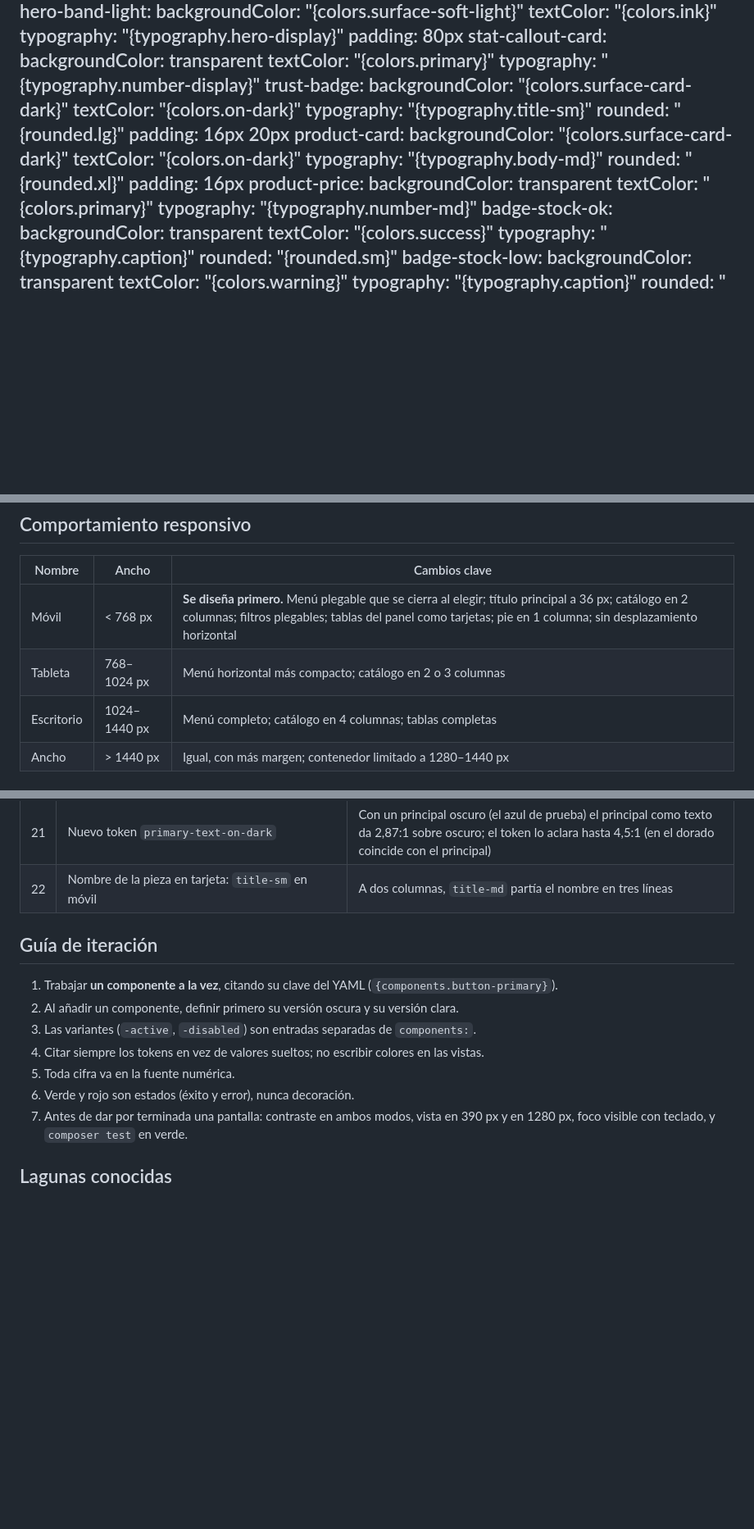
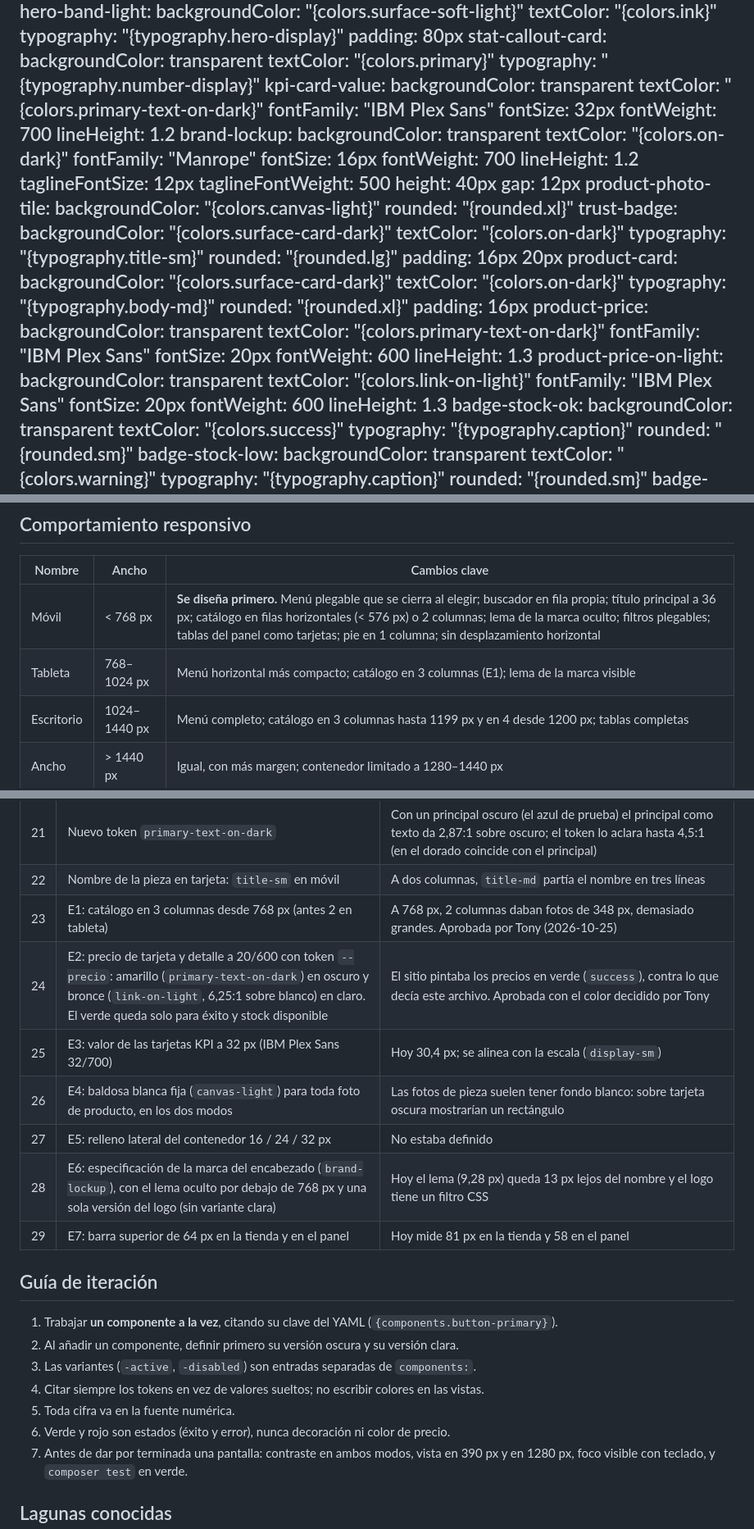
Before and after one commit to AntonioCastillo507/rastroinventario, a Markdown page: docs/DESIGN.md, 3 parts joined by grey strips. Shown at 82% size. GitHub-like rendering; blank space fills up the shorter version.

Commit message:
DESIGN.md: enmiendas E1 a E7 aprobadas (columnas, precio 20 px amarillo/bronce, KPI, baldosa, relleno, marca, barra de 64 px) y Adaptaciones 23 a 29
Co-Authored-By: Claude Sonnet 5.5 <noreply@anthropic.com>

```diff
--- a/docs/DESIGN.md
+++ b/docs/DESIGN.md
@@ -265,6 +265,27 @@ components:
     backgroundColor: transparent
     textColor: "{colors.primary}"
     typography: "{typography.number-display}"
+  kpi-card-value:
+    backgroundColor: transparent
+    textColor: "{colors.primary-text-on-dark}"
+    fontFamily: "IBM Plex Sans"
+    fontSize: 32px
+    fontWeight: 700
+    lineHeight: 1.2
+  brand-lockup:
+    backgroundColor: transparent
+    textColor: "{colors.on-dark}"
+    fontFamily: "Manrope"
+    fontSize: 16px
+    fontWeight: 700
+    lineHeight: 1.2
+    taglineFontSize: 12px
+    taglineFontWeight: 500
+    height: 40px
+    gap: 12px
+  product-photo-tile:
+    backgroundColor: "{colors.canvas-light}"
+    rounded: "{rounded.xl}"
   trust-badge:
     backgroundColor: "{colors.surface-card-dark}"
     textColor: "{colors.on-dark}"
@@ -279,8 +300,18 @@ components:
     padding: 16px
   product-price:
     backgroundColor: transparent
-    textColor: "{colors.primary}"
-    typography: "{typography.number-md}"
+    textColor: "{colors.primary-text-on-dark}"
+    fontFamily: "IBM Plex Sans"
+    fontSize: 20px
+    fontWeight: 600
+    lineHeight: 1.3
+  product-price-on-light:
+    backgroundColor: transparent
+    textColor: "{colors.link-on-light}"
+    fontFamily: "IBM Plex Sans"
+    fontSize: 20px
+    fontWeight: 600
+    lineHeight: 1.3
   badge-stock-ok:
     backgroundColor: transparent
     textColor: "{colors.success}"
@@ -560,9 +597,9 @@ No hay degradados atmosféricos, efectos de vidrio ni sombras pesadas. El hover
 
 | Nombre | Ancho | Cambios clave |
 |---|---|---|
-| Móvil | < 768 px | **Se diseña primero.** Menú plegable que se cierra al elegir; título principal a 36 px; catálogo en 2 columnas; filtros plegables; tablas del panel como tarjetas; pie en 1 columna; sin desplazamiento horizontal |
-| Tableta | 768–1024 px | Menú horizontal más compacto; catálogo en 2 o 3 columnas |
-| Escritorio | 1024–1440 px | Menú completo; catálogo en 4 columnas; tablas completas |
+| Móvil | < 768 px | **Se diseña primero.** Menú plegable que se cierra al elegir; buscador en fila propia; título principal a 36 px; catálogo en filas horizontales (< 576 px) o 2 columnas; lema de la marca oculto; filtros plegables; tablas del panel como tarjetas; pie en 1 columna; sin desplazamiento horizontal |
+| Tableta | 768–1024 px | Menú horizontal más compacto; catálogo en 3 columnas (E1); lema de la marca visible |
+| Escritorio | 1024–1440 px | Menú completo; catálogo en 3 columnas hasta 1199 px y en 4 desde 1200 px; tablas completas |
 | Ancho | > 1440 px | Igual, con más margen; contenedor limitado a 1280–1440 px |
 
 ### Zonas táctiles
@@ -611,6 +648,13 @@ La derivación la hace un **script de línea de comandos** que recibe el color p
 | 20 | Provisional aprobado: fondo de portada y superficie elevada en claro (`hero-band-light`, `surface-elevated-light`) | El archivo base solo definía la banda de portada y la superficie elevada sobre oscuro |
 | 21 | Nuevo token `primary-text-on-dark` | Con un principal oscuro (el azul de prueba) el principal como texto da 2,87:1 sobre oscuro; el token lo aclara hasta 4,5:1 (en el dorado coincide con el principal) |
 | 22 | Nombre de la pieza en tarjeta: `title-sm` en móvil | A dos columnas, `title-md` partía el nombre en tres líneas |
+| 23 | E1: catálogo en 3 columnas desde 768 px (antes 2 en tableta) | A 768 px, 2 columnas daban fotos de 348 px, demasiado grandes. Aprobada por Tony (2026-10-25) |
+| 24 | E2: precio de tarjeta y detalle a 20/600 con token `--precio`: amarillo (`primary-text-on-dark`) en oscuro y bronce (`link-on-light`, 6,25:1 sobre blanco) en claro. El verde queda solo para éxito y stock disponible | El sitio pintaba los precios en verde (`success`), contra lo que decía este archivo. Aprobada con el color decidido por Tony |
+| 25 | E3: valor de las tarjetas KPI a 32 px (IBM Plex Sans 32/700) | Hoy 30,4 px; se alinea con la escala (`display-sm`) |
+| 26 | E4: baldosa blanca fija (`canvas-light`) para toda foto de producto, en los dos modos | Las fotos de pieza suelen tener fondo blanco: sobre tarjeta oscura mostrarían un rectángulo |
+| 27 | E5: relleno lateral del contenedor 16 / 24 / 32 px | No estaba definido |
+| 28 | E6: especificación de la marca del encabezado (`brand-lockup`), con el lema oculto por debajo de 768 px y una sola versión del logo (sin variante clara) | Hoy el lema (9,28 px) queda 13 px lejos del nombre y el logo tiene un filtro CSS |
+| 29 | E7: barra superior de 64 px en la tienda y en el panel | Hoy mide 81 px en la tienda y 58 en el panel |
 
 ## Guía de iteración
 
@@ -619,7 +663,7 @@ La derivación la hace un **script de línea de comandos** que recibe el color p
 3. Las variantes (`-active`, `-disabled`) son entradas separadas de `components:`.
 4. Citar siempre los tokens en vez de valores sueltos; no escribir colores en las vistas.
 5. Toda cifra va en la fuente numérica.
-6. Verde y rojo son estados (éxito y error), nunca decoración.
+6. Verde y rojo son estados (éxito y error), nunca decoración ni color de precio.
 7. Antes de dar por terminada una pantalla: contraste en ambos modos, vista en 390 px y en 1280 px, foco visible con teclado, y `composer test` en verde.
 
 ## Lagunas conocidas
```
Also changed, not shown: other parts of docs/DESIGN.md (+13 -7 lines).
